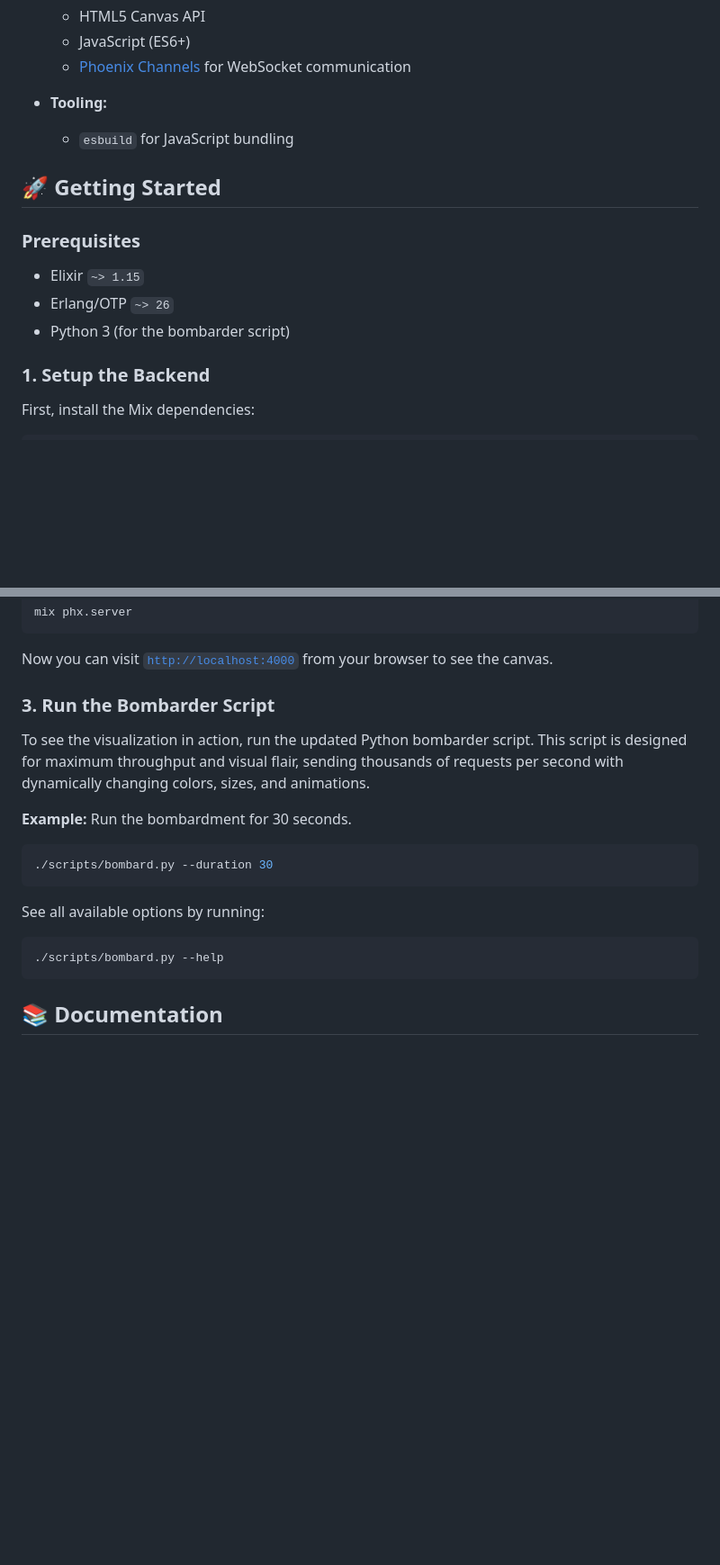
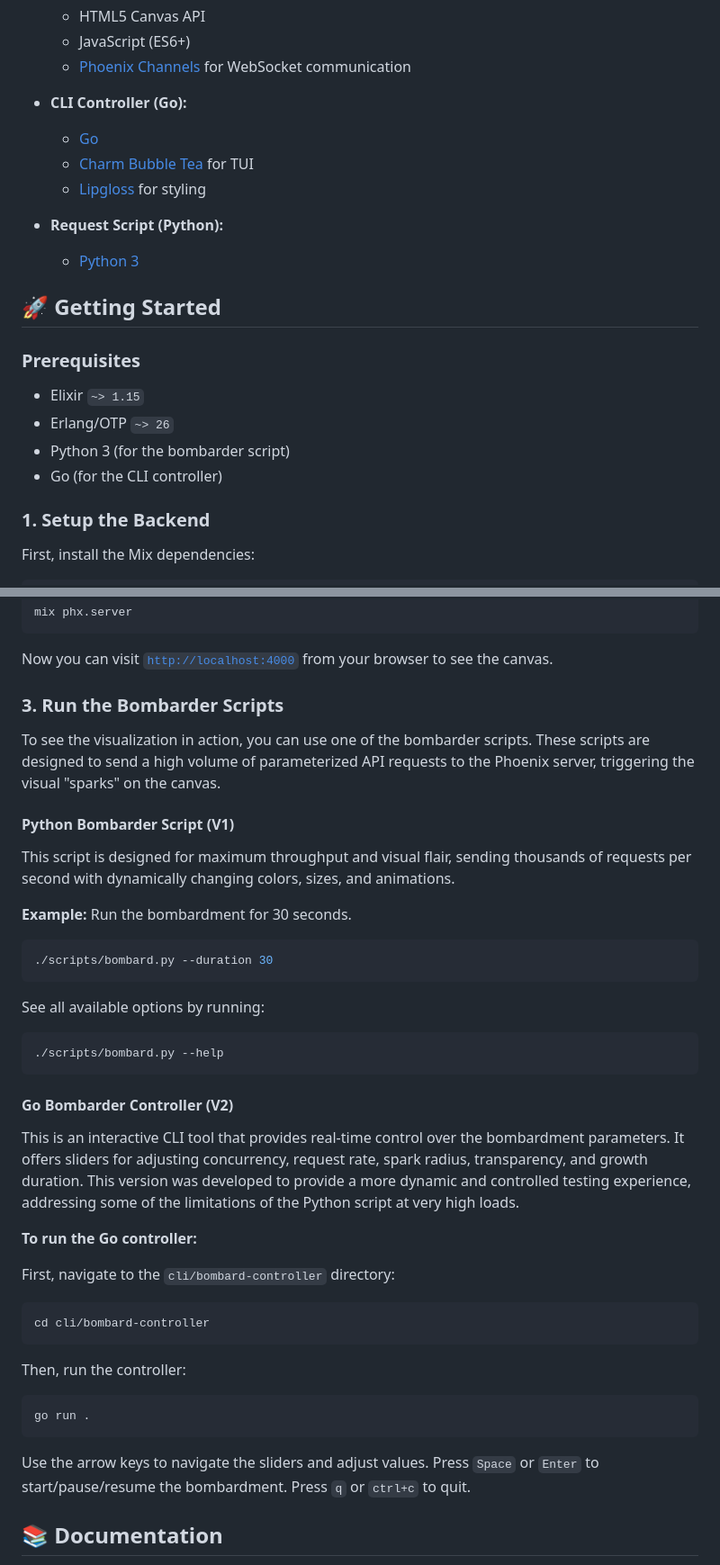
Before and after one commit to rubengardner/spark-phoenix, a Markdown page: README.md, 2 parts joined by grey strips. Shown: that part at 90% size. Rendered like a GitHub page; blank space fills up the shorter version.

Commit message:
Update the README to include the CLI Go controller

````diff
--- a/README.md
+++ b/README.md
@@ -35,8 +35,15 @@ This project demonstrates the power of the Elixir, the Phoenix Framework, and Ph
   - JavaScript (ES6+)
   - [Phoenix Channels](https://hexdocs.pm/phoenix/channels.html) for WebSocket communication
 
-- **Tooling:**
-  - `esbuild` for JavaScript bundling
+- **CLI Controller (Go):**
+
+  - [Go](https://go.dev/)
+  - [Charm Bubble Tea](https://github.com/charmbracelet/bubbletea) for TUI
+  - [Lipgloss](https://github.com/charmbracelet/lipgloss) for styling
+
+- **Request Script (Python):**
+
+  - [Python 3](https://www.python.org/)
 
 ## 🚀 Getting Started
 
@@ -45,6 +52,7 @@ This project demonstrates the power of the Elixir, the Phoenix Framework, and Ph
 - Elixir `~> 1.15`
 - Erlang/OTP `~> 26`
 - Python 3 (for the bombarder script)
+- Go (for the CLI controller)
 
 ### 1. Setup the Backend
 
@@ -71,9 +79,13 @@ mix phx.server
 
 Now you can visit [`http://localhost:4000`](http://localhost:4000) from your browser to see the canvas.
 
-### 3. Run the Bombarder Script
+### 3. Run the Bombarder Scripts
 
-To see the visualization in action, run the updated Python bombarder script. This script is designed for maximum throughput and visual flair, sending thousands of requests per second with dynamically changing colors, sizes, and animations.
+To see the visualization in action, you can use one of the bombarder scripts. These scripts are designed to send a high volume of parameterized API requests to the Phoenix server, triggering the visual "sparks" on the canvas.
+
+#### Python Bombarder Script (V1)
+
+This script is designed for maximum throughput and visual flair, sending thousands of requests per second with dynamically changing colors, sizes, and animations.
 
 **Example:** Run the bombardment for 30 seconds.
 
@@ -87,6 +99,26 @@ See all available options by running:
 ./scripts/bombard.py --help
 ```
 
+#### Go Bombarder Controller (V2)
+
+This is an interactive CLI tool that provides real-time control over the bombardment parameters. It offers sliders for adjusting concurrency, request rate, spark radius, transparency, and growth duration. This version was developed to provide a more dynamic and controlled testing experience, addressing some of the limitations of the Python script at very high loads.
+
+**To run the Go controller:**
+
+First, navigate to the `cli/bombard-controller` directory:
+
+```sh
+cd cli/bombard-controller
+```
+
+Then, run the controller:
+
+```sh
+go run .
+```
+
+Use the arrow keys to navigate the sliders and adjust values. Press `Space` or `Enter` to start/pause/resume the bombardment. Press `q` or `ctrl+c` to quit.
+
 ## 📚 Documentation
 
 For a deeper dive into the project's architecture and requirements, please see the detailed documentation:
````
Also changed, not shown: other parts of README.md (+1 -1 lines).
